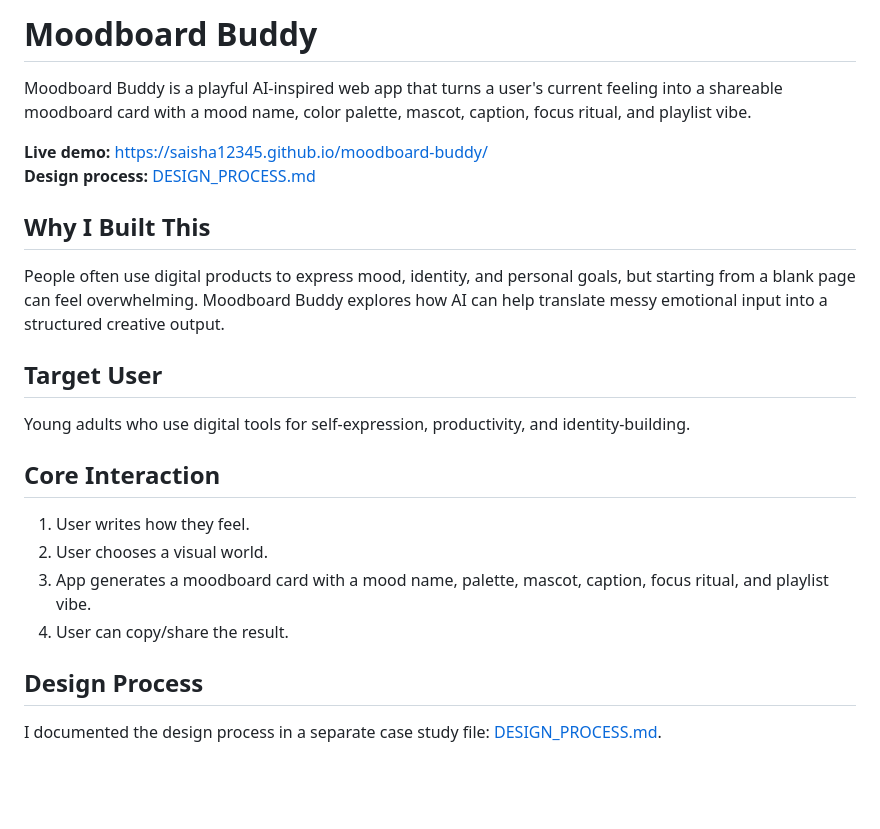
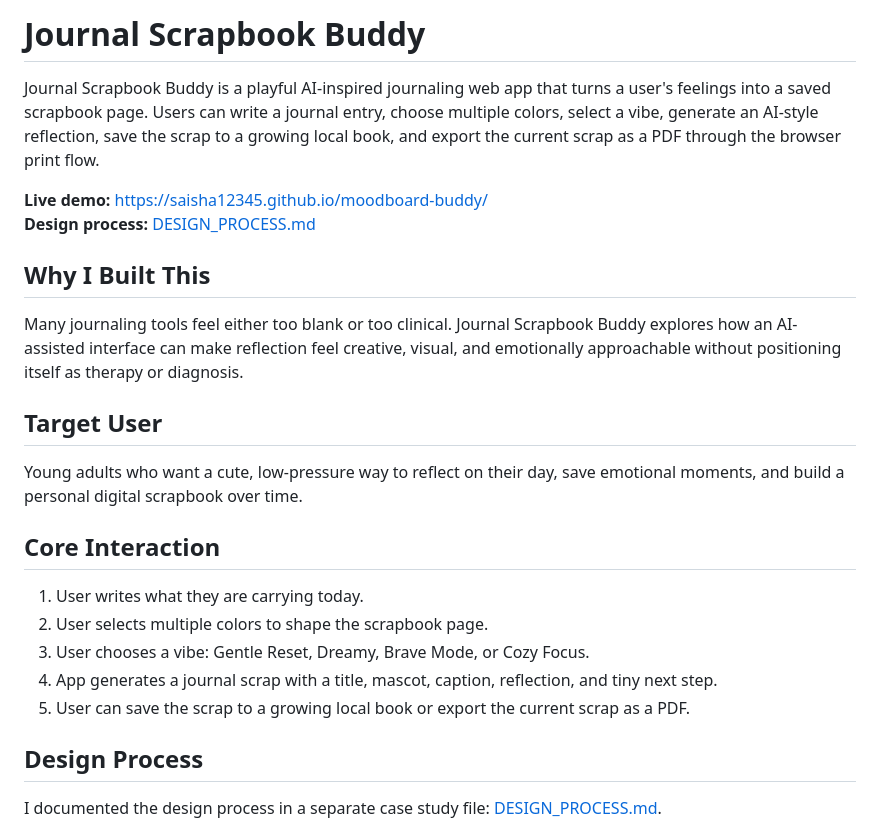
Before and after one commit to saisha12345/moodboard-buddy, a Markdown page: README.md, the part around one of its changes. GitHub-like rendering; blank space fills up the shorter version.

```diff
--- a/README.md
+++ b/README.md
@@ -1,24 +1,25 @@
-# Moodboard Buddy
+# Journal Scrapbook Buddy
 
-Moodboard Buddy is a playful AI-inspired web app that turns a user's current feeling into a shareable moodboard card with a mood name, color palette, mascot, caption, focus ritual, and playlist vibe.
+Journal Scrapbook Buddy is a playful AI-inspired journaling web app that turns a user's feelings into a saved scrapbook page. Users can write a journal entry, choose multiple colors, select a vibe, generate an AI-style reflection, save the scrap to a growing local book, and export the current scrap as a PDF through the browser print flow.
 
 **Live demo:** https://saisha12345.github.io/moodboard-buddy/
 **Design process:** [DESIGN_PROCESS.md](DESIGN_PROCESS.md)
 
 ## Why I Built This
 
-People often use digital products to express mood, identity, and personal goals, but starting from a blank page can feel overwhelming. Moodboard Buddy explores how AI can help translate messy emotional input into a structured creative output.
+Many journaling tools feel either too blank or too clinical. Journal Scrapbook Buddy explores how an AI-assisted interface can make reflection feel creative, visual, and emotionally approachable without positioning itself as therapy or diagnosis.
 
 ## Target User
 
-Young adults who use digital tools for self-expression, productivity, and identity-building.
+Young adults who want a cute, low-pressure way to reflect on their day, save emotional moments, and build a personal digital scrapbook over time.
 
 ## Core Interaction
 
-1. User writes how they feel.
-2. User chooses a visual world.
-3. App generates a moodboard card with a mood name, palette, mascot, caption, focus ritual, and playlist vibe.
-4. User can copy/share the result.
+1. User writes what they are carrying today.
+2. User selects multiple colors to shape the scrapbook page.
+3. User chooses a vibe: Gentle Reset, Dreamy, Brave Mode, or Cozy Focus.
+4. App generates a journal scrap with a title, mascot, caption, reflection, and tiny next step.
+5. User can save the scrap to a growing local book or export the current scrap as a PDF.
 
 ## Design Process
 
```
Also changed, not shown: other parts of README.md (+32 -16 lines).
